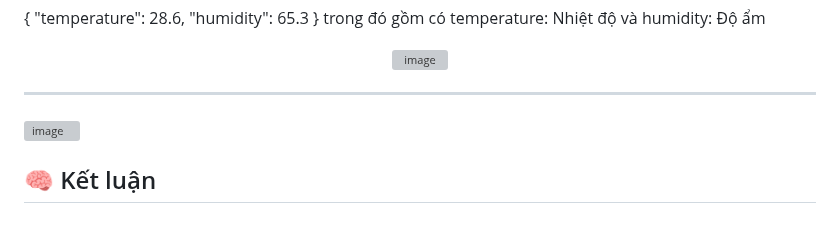
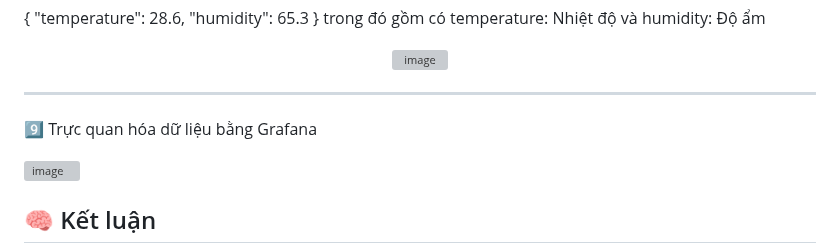
Before and after one commit to lanmo29/baitap3, a Markdown page: README.md, the part around the change. Drawn GitHub-style; blank space fills up the shorter version; grey boxes are pictures that could not be loaded.

```diff
--- a/README.md
+++ b/README.md
@@ -101,6 +101,7 @@ trong đó gồm có temperature: Nhiệt độ và humidity: Độ ẩm
 
 ---
 
+9️⃣ Trực quan hóa dữ liệu bằng Grafana
 
 <img width="1920" height="1080" alt="image" src="https://github.com/user-attachments/assets/075b1469-362f-426c-98d6-8f673760b5b5" />
 
```
